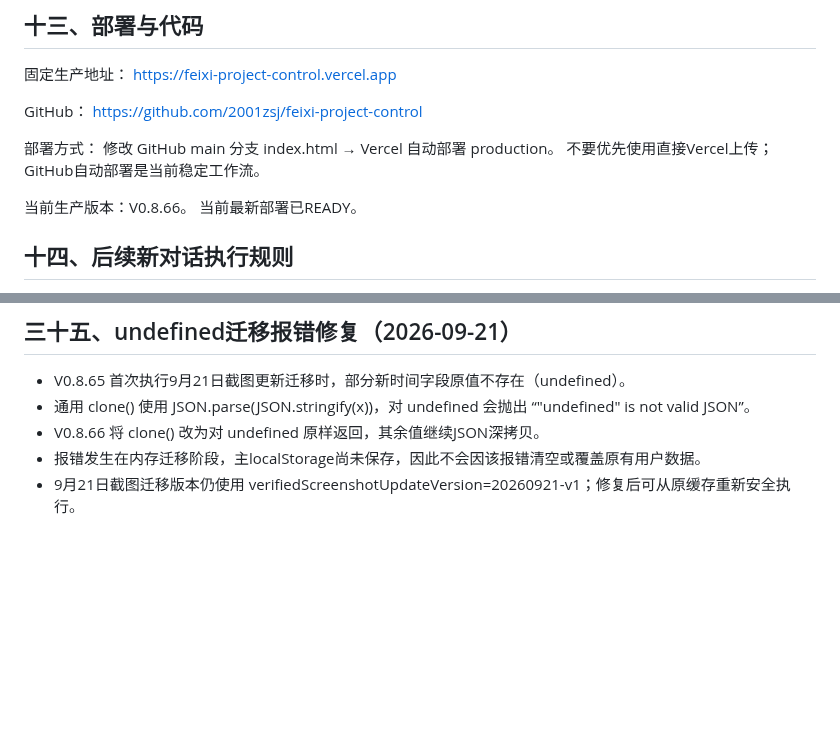
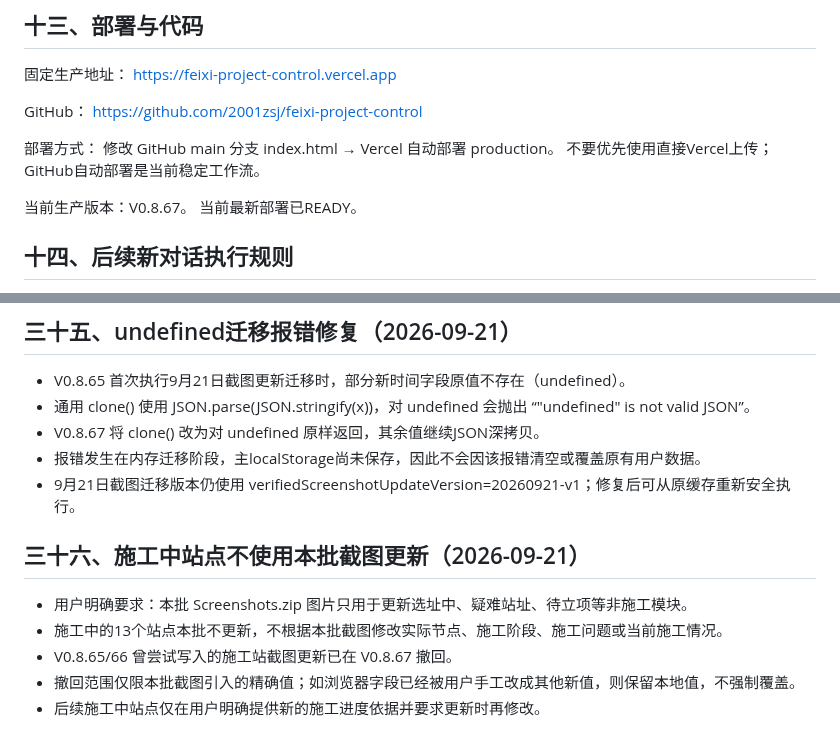
Before and after one commit to 2001zsj/feixi-project-control, a Markdown page: PROJECT_HANDOFF.md, 2 parts joined by grey strips. Rendered like a GitHub page; blank space fills up the shorter version.

Commit message:
记录施工中站点不使用本批截图更新

```diff
--- a/PROJECT_HANDOFF.md
+++ b/PROJECT_HANDOFF.md
@@ -237,7 +237,7 @@ https://github.com/2001zsj/feixi-project-control
 修改 GitHub main 分支 index.html → Vercel 自动部署 production。
 不要优先使用直接Vercel上传；GitHub自动部署是当前稳定工作流。
 
-当前生产版本：V0.8.66。
+当前生产版本：V0.8.67。
 当前最新部署已READY。
 
 ## 十四、后续新对话执行规则
@@ -494,6 +494,15 @@ https://github.com/2001zsj/feixi-project-control
 
 - V0.8.65 首次执行9月21日截图更新迁移时，部分新时间字段原值不存在（undefined）。
 - 通用 clone() 使用 JSON.parse(JSON.stringify(x))，对 undefined 会抛出 “\"undefined\" is not valid JSON”。
-- V0.8.66 将 clone() 改为对 undefined 原样返回，其余值继续JSON深拷贝。
+- V0.8.67 将 clone() 改为对 undefined 原样返回，其余值继续JSON深拷贝。
 - 报错发生在内存迁移阶段，主localStorage尚未保存，因此不会因该报错清空或覆盖原有用户数据。
 - 9月21日截图迁移版本仍使用 verifiedScreenshotUpdateVersion=20260921-v1；修复后可从原缓存重新安全执行。
+
+
+## 三十六、施工中站点不使用本批截图更新（2026-09-21）
+
+- 用户明确要求：本批 Screenshots.zip 图片只用于更新选址中、疑难站址、待立项等非施工模块。
+- 施工中的13个站点本批不更新，不根据本批截图修改实际节点、施工阶段、施工问题或当前施工情况。
+- V0.8.65/66 曾尝试写入的施工站截图更新已在 V0.8.67 撤回。
+- 撤回范围仅限本批截图引入的精确值；如浏览器字段已经被用户手工改成其他新值，则保留本地值，不强制覆盖。
+- 后续施工中站点仅在用户明确提供新的施工进度依据并要求更新时再修改。
```
